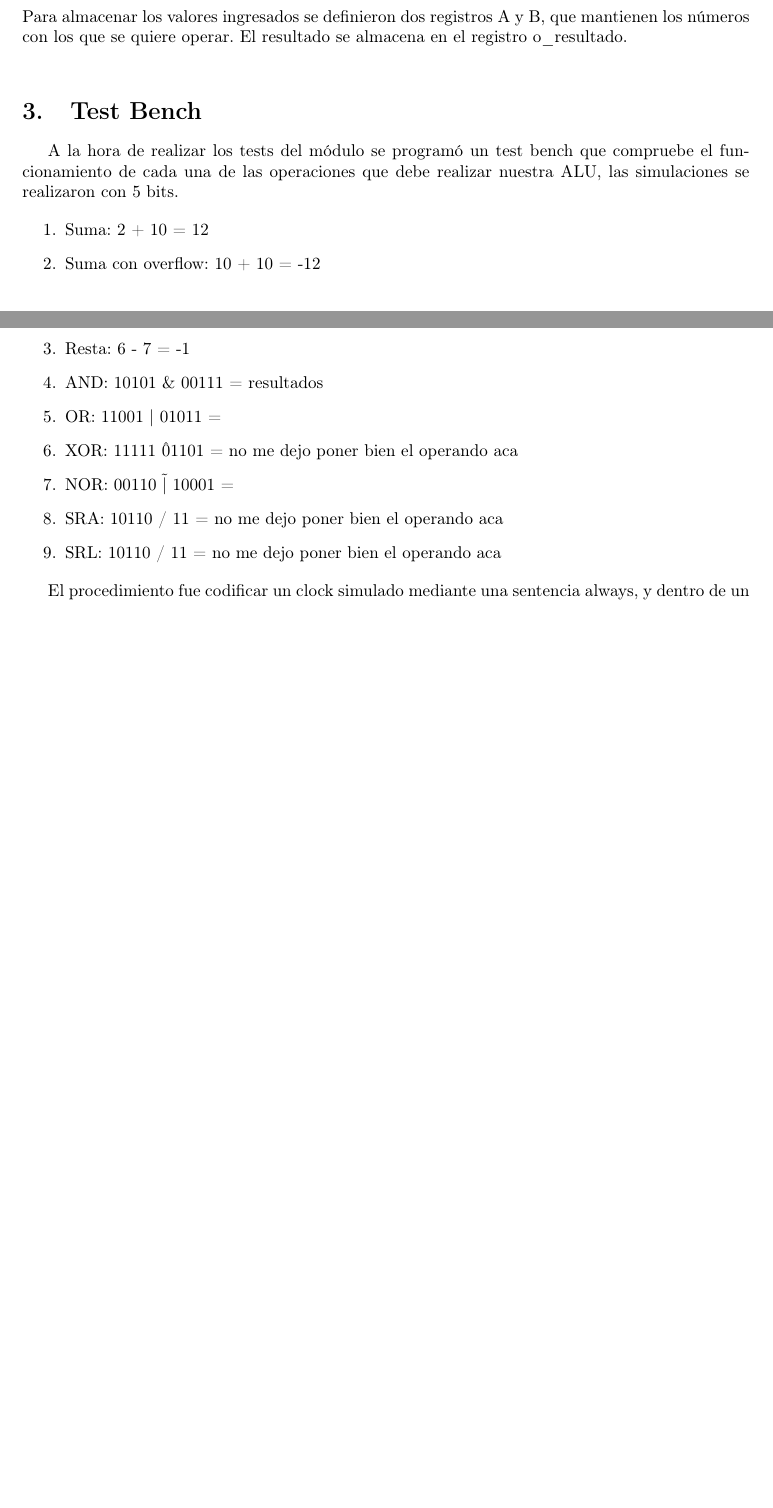
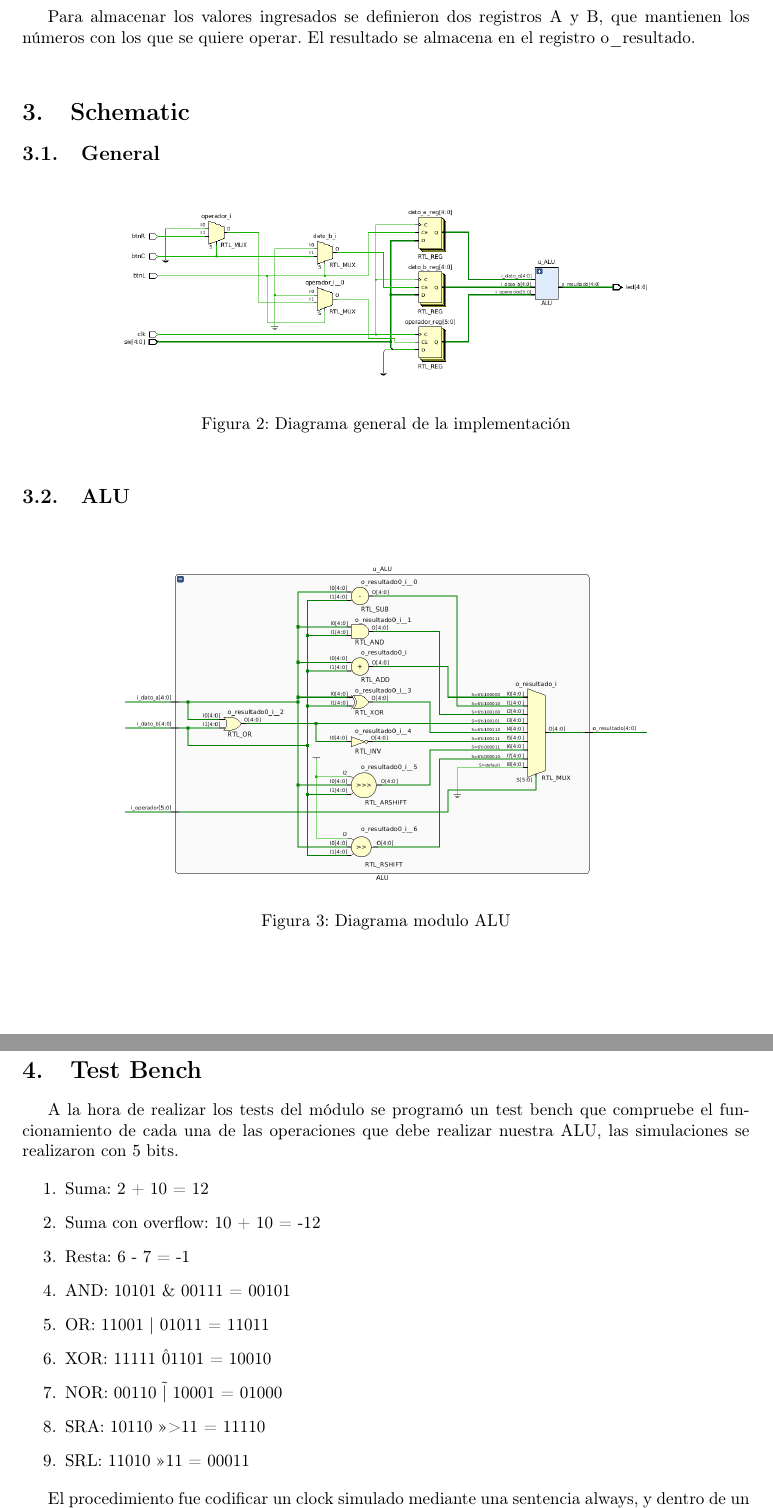
Before and after one commit to AgustinaIzquierdo/Arqui, a LaTeX document (ALU/Informe/alu.tex): two parts of pages 2 and 3 of 3 before the commit and two parts of pages 3 and 4 of 4 after it, joined at a grey line, cut so that both start at the same text, the shorter picture padded with empty space. Compiled offline with pdfLaTeX.

Commit message:
TP1 Entregado

```diff
--- a/ALU/Informe/alu.tex
+++ b/ALU/Informe/alu.tex
@@ -89,8 +87,24 @@ Se desarrolló un módulo que se definió ALU\_toplevel, con los siguientes entr
     \item clk: entrada de clock
     \item led [NB\_DATA-1 : 0]: salida del resultado por los leds de la placa
 \end{enumerate}
+
 Para almacenar los valores ingresados se definieron dos registros A y B, que mantienen los números con los que se quiere operar.
 El resultado se almacena en el registro o\_resultado.\\
+
+\section{Schematic}
+\subsection{General}
+\begin{figure}[!htb]
+\centering
+\includegraphics[scale=0.5]{schematic.png}
+\caption{\label{fig:tests}{Diagrama general de la implementación}}
+\end{figure}
+\subsection{ALU}
+\begin{figure}[!htb]
+\centering
+\includegraphics[scale=0.4]{alu.png}
+\caption{\label{fig:tests}Diagrama modulo ALU}
+\end{figure}
+
 
 \section{Test Bench}
 
@@ -100,12 +114,12 @@ A la hora de realizar los tests del módulo se programó un test bench que compr
 \item Suma: 2 + 10 = 12
 \item Suma con overflow: 10 + 10 = -12
 \item Resta: 6 - 7 = -1
-\item AND: 10101 \& 00111 = resultados
-\item OR: 11001 | 01011 =
-\item XOR: 11111 \^ 01101 = no me dejo poner bien el operando aca
-\item NOR: 00110 \~| 10001 =
-\item SRA: 10110 / 11 = no me dejo poner bien el operando aca
-\item SRL: 10110 / 11 = no me dejo poner bien el operando aca
+\item AND: 10101 \& 00111 = 00101
+\item OR: 11001 | 01011 = 11011
+\item XOR: 11111 \^ 01101 = 10010
+\item NOR: 00110 \~| 10001 = 01000
+\item SRA: 10110 \textgreater\textgreater\textgreater  11 = 11110
+\item SRL: 11010  \textgreater \textgreater 11 = 00011
 \end{enumerate}
 
 El procedimiento fue codificar un clock simulado mediante una sentencia always, y dentro de un bloque initial escribir uno por uno los tests anteriores, simulando la entrada manual de los valores.
```
Also changed, not shown: ALU/Informe/TP1_ALU.pdf (added), ALU/Informe/alu.png (added), ALU/Informe/schematic.png (added), ALU/Informe/alu.tex (4 more changed lines), 1 other file.
